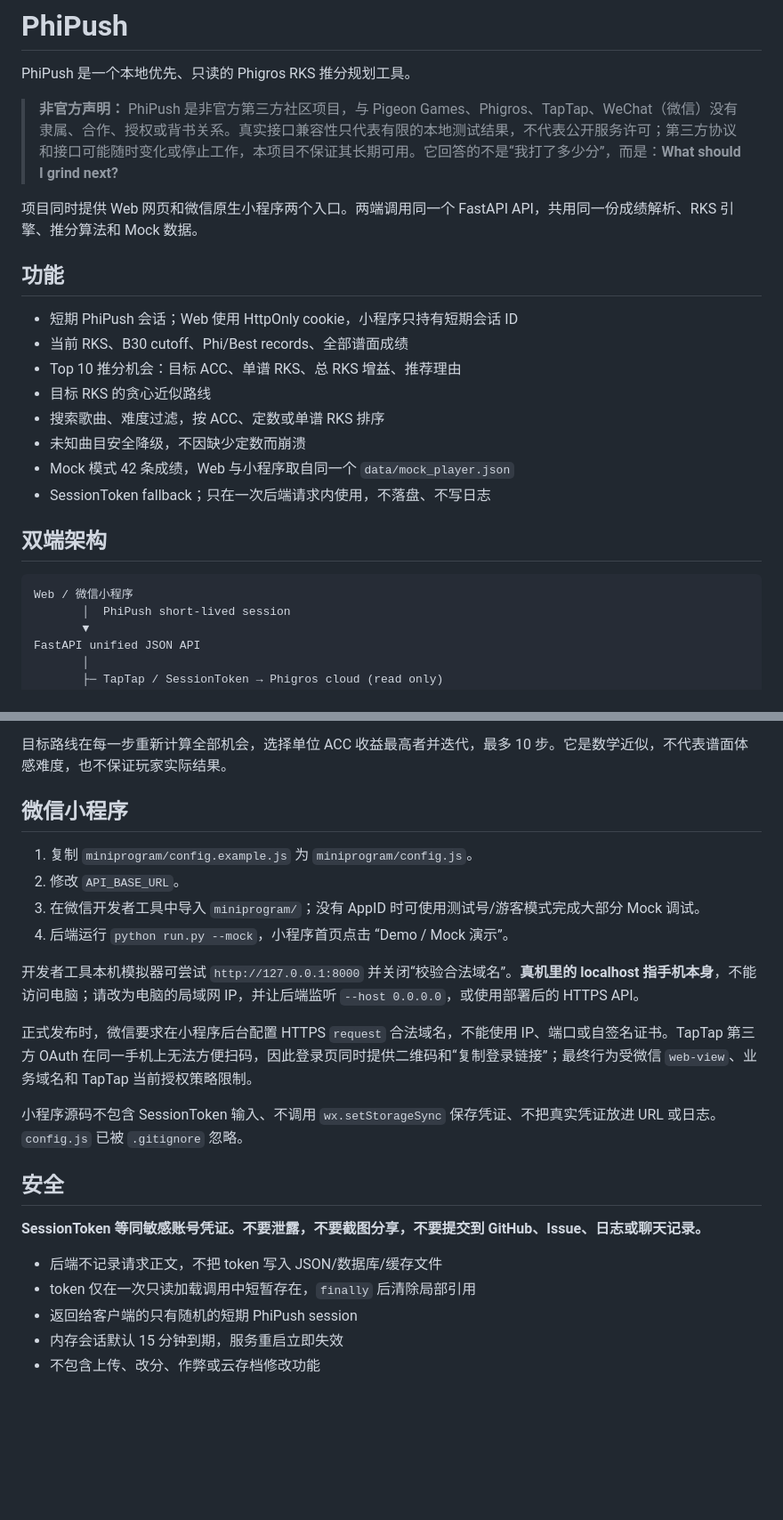
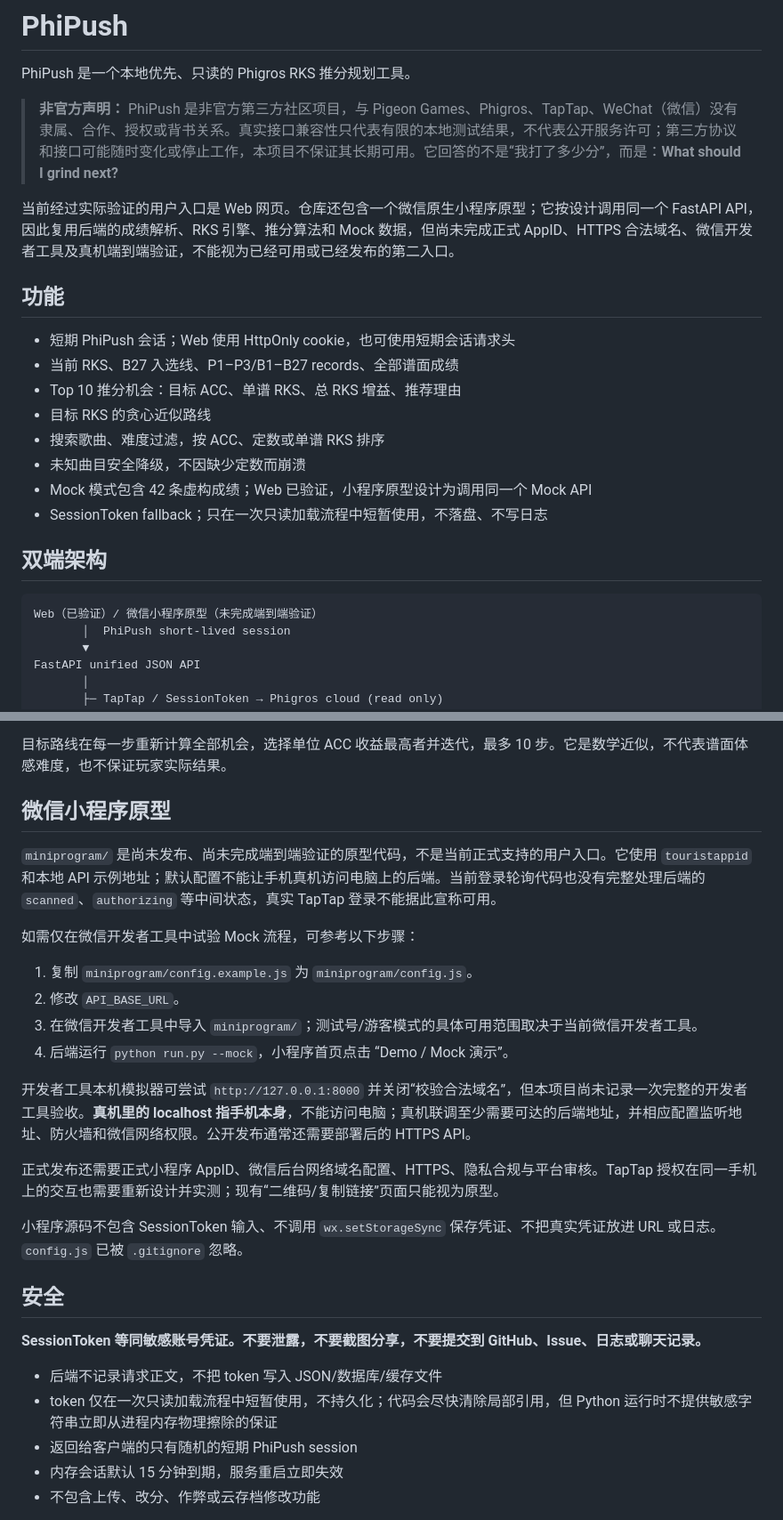
Before and after one commit to Whicho6/PhiPush, a Markdown page: README.md, 2 parts joined by grey strips. Shown at 89% size. GitHub-like rendering; blank space fills up the shorter version.

Commit message:
docs: update README

````diff
--- a/README.md
+++ b/README.md
@@ -4,23 +4,23 @@ PhiPush 是一个本地优先、只读的 Phigros RKS 推分规划工具。
 
 > **非官方声明：** PhiPush 是非官方第三方社区项目，与 Pigeon Games、Phigros、TapTap、WeChat（微信）没有隶属、合作、授权或背书关系。真实接口兼容性只代表有限的本地测试结果，不代表公开服务许可；第三方协议和接口可能随时变化或停止工作，本项目不保证其长期可用。它回答的不是“我打了多少分”，而是：**What should I grind next?**
 
-项目同时提供 Web 网页和微信原生小程序两个入口。两端调用同一个 FastAPI API，共用同一份成绩解析、RKS 引擎、推分算法和 Mock 数据。
+当前经过实际验证的用户入口是 Web 网页。仓库还包含一个微信原生小程序原型；它按设计调用同一个 FastAPI API，因此复用后端的成绩解析、RKS 引擎、推分算法和 Mock 数据，但尚未完成正式 AppID、HTTPS 合法域名、微信开发者工具及真机端到端验证，不能视为已经可用或已经发布的第二入口。
 
 ## 功能
 
-- 短期 PhiPush 会话；Web 使用 HttpOnly cookie，小程序只持有短期会话 ID
-- 当前 RKS、B30 cutoff、Phi/Best records、全部谱面成绩
+- 短期 PhiPush 会话；Web 使用 HttpOnly cookie，也可使用短期会话请求头
+- 当前 RKS、B27 入选线、P1–P3/B1–B27 records、全部谱面成绩
 - Top 10 推分机会：目标 ACC、单谱 RKS、总 RKS 增益、推荐理由
 - 目标 RKS 的贪心近似路线
 - 搜索歌曲、难度过滤，按 ACC、定数或单谱 RKS 排序
 - 未知曲目安全降级，不因缺少定数而崩溃
-- Mock 模式 42 条成绩，Web 与小程序取自同一个 `data/mock_player.json`
-- SessionToken fallback；只在一次后端请求内使用，不落盘、不写日志
+- Mock 模式包含 42 条虚构成绩；Web 已验证，小程序原型设计为调用同一个 Mock API
+- SessionToken fallback；只在一次只读加载流程中短暂使用，不落盘、不写日志
 
 ## 双端架构
 
 ```text
-Web / 微信小程序
+Web（已验证）/ 微信小程序原型（未完成端到端验证）
        │  PhiPush short-lived session
        ▼
 FastAPI unified JSON API
@@ -98,16 +100,20 @@ score = predicted total RKS gain / effort
 
 目标路线在每一步重新计算全部机会，选择单位 ACC 收益最高者并迭代，最多 10 步。它是数学近似，不代表谱面体感难度，也不保证玩家实际结果。
 
-## 微信小程序
+## 微信小程序原型
+
+`miniprogram/` 是尚未发布、尚未完成端到端验证的原型代码，不是当前正式支持的用户入口。它使用 `touristappid` 和本地 API 示例地址；默认配置不能让手机真机访问电脑上的后端。当前登录轮询代码也没有完整处理后端的 `scanned`、`authorizing` 等中间状态，真实 TapTap 登录不能据此宣称可用。
+
+如需仅在微信开发者工具中试验 Mock 流程，可参考以下步骤：
 
 1. 复制 `miniprogram/config.example.js` 为 `miniprogram/config.js`。
 2. 修改 `API_BASE_URL`。
-3. 在微信开发者工具中导入 `miniprogram/`；没有 AppID 时可使用测试号/游客模式完成大部分 Mock 调试。
+3. 在微信开发者工具中导入 `miniprogram/`；测试号/游客模式的具体可用范围取决于当前微信开发者工具。
 4. 后端运行 `python run.py --mock`，小程序首页点击 “Demo / Mock 演示”。
 
-开发者工具本机模拟器可尝试 `http://127.0.0.1:8000` 并关闭“校验合法域名”。**真机里的 localhost 指手机本身**，不能访问电脑；请改为电脑的局域网 IP，并让后端监听 `--host 0.0.0.0`，或使用部署后的 HTTPS API。
+开发者工具本机模拟器可尝试 `http://127.0.0.1:8000` 并关闭“校验合法域名”，但本项目尚未记录一次完整的开发者工具验收。**真机里的 localhost 指手机本身**，不能访问电脑；真机联调至少需要可达的后端地址，并相应配置监听地址、防火墙和微信网络权限。公开发布通常还需要部署后的 HTTPS API。
 
-正式发布时，微信要求在小程序后台配置 HTTPS `request` 合法域名，不能使用 IP、端口或自签名证书。TapTap 第三方 OAuth 在同一手机上无法方便扫码，因此登录页同时提供二维码和“复制登录链接”；最终行为受微信 `web-view`、业务域名和 TapTap 当前授权策略限制。
+正式发布还需要正式小程序 AppID、微信后台网络域名配置、HTTPS、隐私合规与平台审核。TapTap 授权在同一手机上的交互也需要重新设计并实测；现有“二维码/复制链接”页面只能视为原型。
 
 小程序源码不包含 SessionToken 输入、不调用 `wx.setStorageSync` 保存凭证、不把真实凭证放进 URL 或日志。`config.js` 已被 `.gitignore` 忽略。
 
@@ -116,7 +122,7 @@ score = predicted total RKS gain / effort
 **SessionToken 等同敏感账号凭证。不要泄露，不要截图分享，不要提交到 GitHub、Issue、日志或聊天记录。**
 
 - 后端不记录请求正文，不把 token 写入 JSON/数据库/缓存文件
-- token 仅在一次只读加载调用中短暂存在，`finally` 后清除局部引用
+- token 仅在一次只读加载流程中短暂使用，不持久化；代码会尽快清除局部引用，但 Python 运行时不提供敏感字符串立即从进程内存物理擦除的保证
 - 返回给客户端的只有随机的短期 PhiPush session
 - 内存会话默认 15 分钟到期，服务重启立即失效
 - 不包含上传、改分、作弊或云存档修改功能
````
Also changed, not shown: other parts of README.md (+7 -5 lines).
